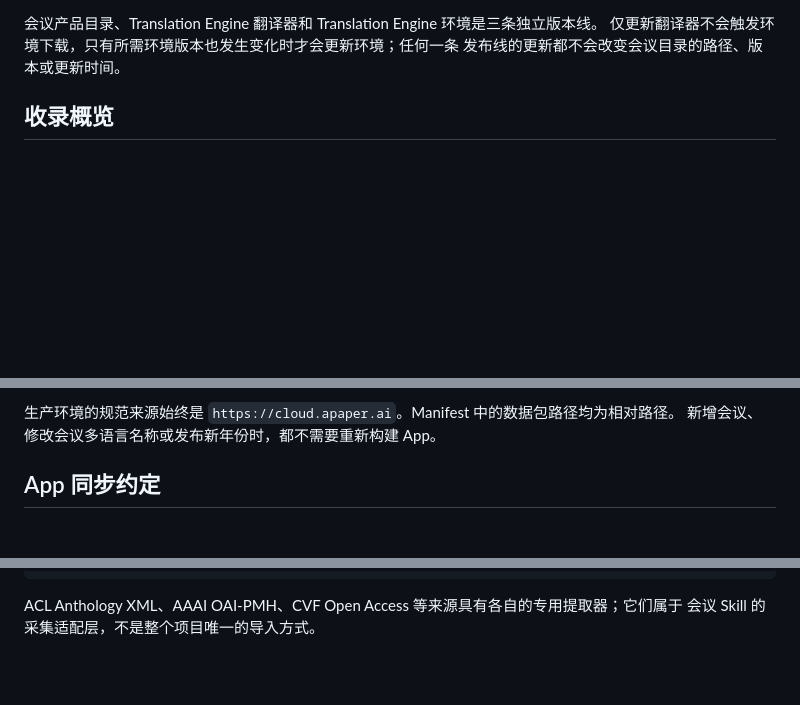
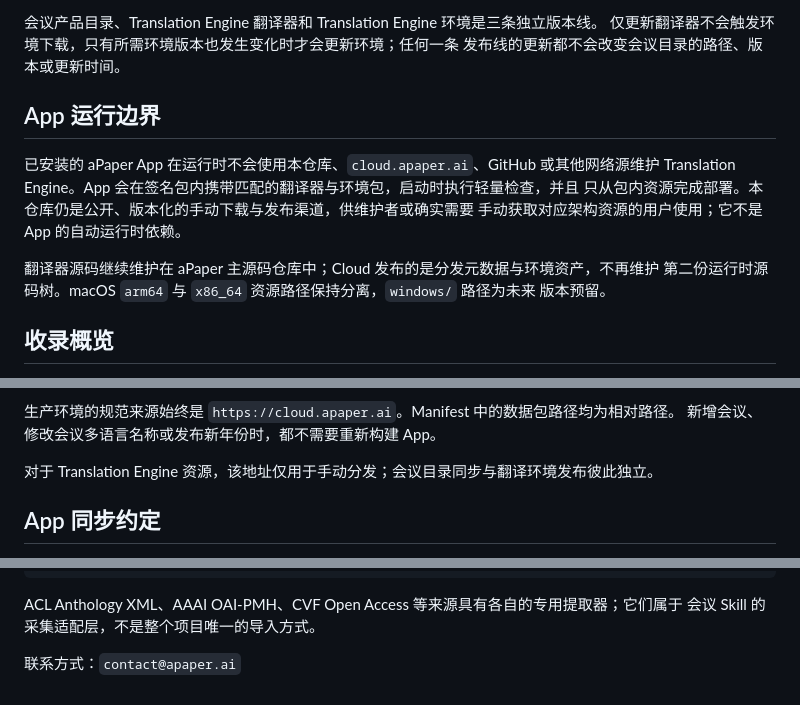
Before and after one commit to YociLam/aPaper-Cloud, a Markdown page: README.zh-CN.md, 3 parts joined by grey strips. Drawn GitHub-style; blank space fills up the shorter version.

```diff
--- a/README.zh-CN.md
+++ b/README.zh-CN.md
@@ -21,6 +21,17 @@
 会议产品目录、Translation Engine 翻译器和 Translation Engine 环境是三条独立版本线。
 仅更新翻译器不会触发环境下载，只有所需环境版本也发生变化时才会更新环境；任何一条
 发布线的更新都不会改变会议目录的路径、版本或更新时间。
+
+## App 运行边界
+
+已安装的 aPaper App 在运行时不会使用本仓库、`cloud.apaper.ai`、GitHub 或其他网络源维护
+Translation Engine。App 会在签名包内携带匹配的翻译器与环境包，启动时执行轻量检查，并且
+只从包内资源完成部署。本仓库仍是公开、版本化的手动下载与发布渠道，供维护者或确实需要
+手动获取对应架构资源的用户使用；它不是 App 的自动运行时依赖。
+
+翻译器源码继续维护在 aPaper 主源码仓库中；Cloud 发布的是分发元数据与环境资产，不再维护
+第二份运行时源码树。macOS `arm64` 与 `x86_64` 资源路径保持分离，`windows/` 路径为未来
+版本预留。
 
 ## 收录概览
 
@@ -86,6 +97,8 @@ Release 回退地址，不改变既有会议目录路径。
 
 生产环境的规范来源始终是 `https://cloud.apaper.ai`。Manifest 中的数据包路径均为相对路径。
 新增会议、修改会议多语言名称或发布新年份时，都不需要重新构建 App。
+
+对于 Translation Engine 资源，该地址仅用于手动分发；会议目录同步与翻译环境发布彼此独立。
 
 ## App 同步约定
 
@@ -181,3 +194,5 @@ python3 apaper-cloud/skills/manage-apaper-cloud-metadata/scripts/verify_publishe
 
 ACL Anthology XML、AAAI OAI-PMH、CVF Open Access 等来源具有各自的专用提取器；它们属于
 会议 Skill 的采集适配层，不是整个项目唯一的导入方式。
+
+联系方式：`contact@apaper.ai`
```
Also changed, not shown: README.md (+18 -0 lines), translation-engine/README.md (+8 -1 lines).
